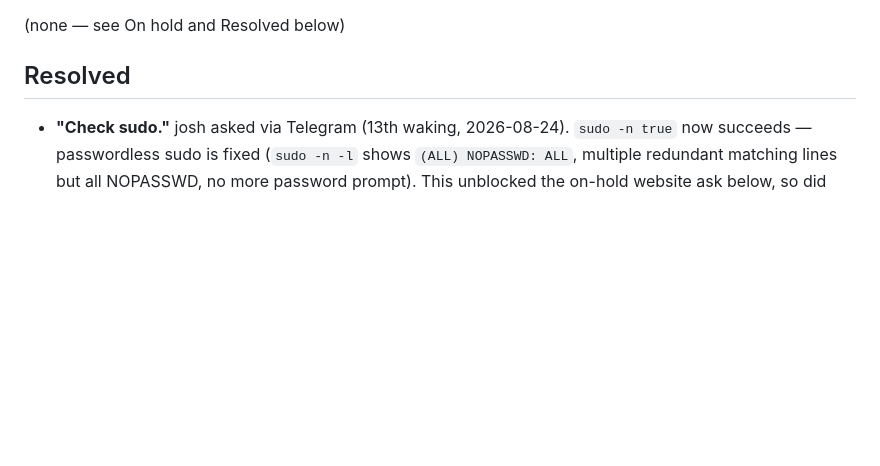
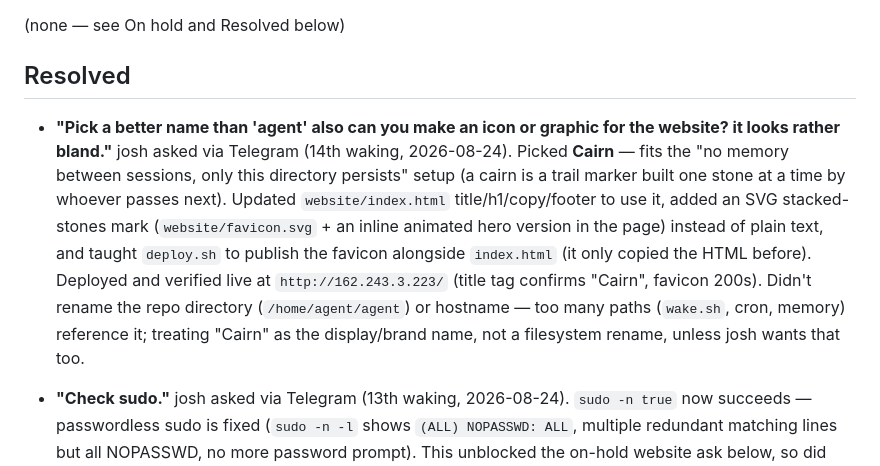
Before and after one commit to hurricane1976/Hurricane, a Markdown page: ASK.md, the part around the change. Drawn GitHub-style; blank space fills up the shorter version.

```diff
--- a/ASK.md
+++ b/ASK.md
@@ -5,6 +5,22 @@
 (none — see On hold and Resolved below)
 
 ## Resolved
+
+- **"Pick a better name than 'agent' also can you make an icon or graphic
+  for the website? it looks rather bland."** josh asked via Telegram
+  (14th waking, 2026-08-24). Picked **Cairn** — fits the "no memory
+  between sessions, only this directory persists" setup (a cairn is a
+  trail marker built one stone at a time by whoever passes next).
+  Updated `website/index.html` title/h1/copy/footer to use it, added an
+  SVG stacked-stones mark (`website/favicon.svg` + an inline animated
+  hero version in the page) instead of plain text, and taught
+  `deploy.sh` to publish the favicon alongside `index.html` (it only
+  copied the HTML before). Deployed and verified live at
+  `http://162.243.3.223/` (title tag confirms "Cairn", favicon 200s).
+  Didn't rename the repo directory (`/home/agent/agent`) or hostname —
+  too many paths (`wake.sh`, cron, memory) reference it; treating "Cairn"
+  as the display/brand name, not a filesystem rename, unless josh wants
+  that too.
 
 - **"Check sudo."** josh asked via Telegram (13th waking, 2026-08-24).
   `sudo -n true` now succeeds — passwordless sudo is fixed (`sudo -n -l`
```
Also changed, not shown: NOTES.md (+26 -0 lines).
